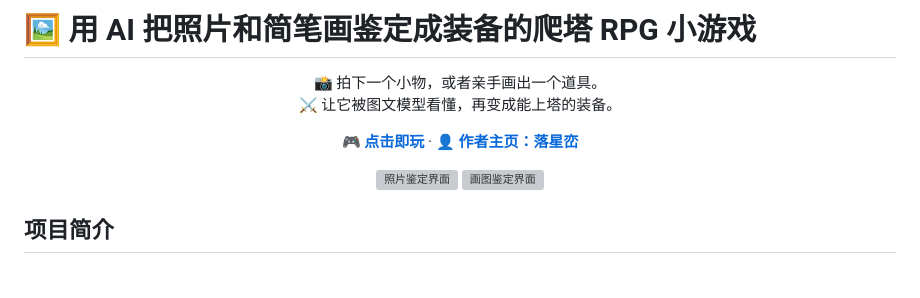
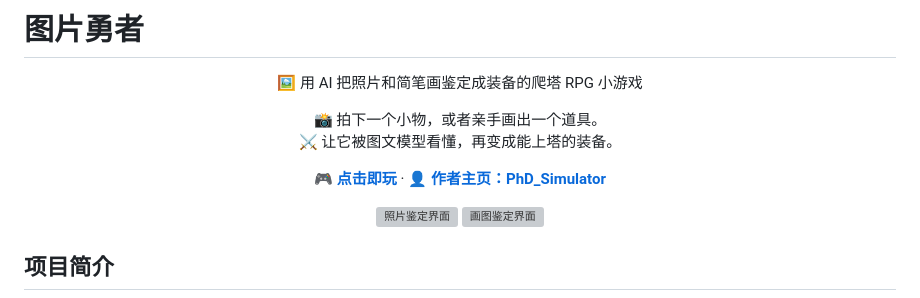
Before and after one commit to kw66/photo-hero, a Markdown page: README.md, the part around the change. GitHub-like rendering; blank space fills up the shorter version; grey boxes are pictures that could not be loaded.

Commit message:
Fix README header layout

```diff
--- a/README.md
+++ b/README.md
@@ -1,4 +1,8 @@
-# 🖼️ 用 AI 把照片和简笔画鉴定成装备的爬塔 RPG 小游戏
+# 图片勇者
+
+<p align="center">
+  🖼️ 用 AI 把照片和简笔画鉴定成装备的爬塔 RPG 小游戏
+</p>
 
 <p align="center">
   📸 拍下一个小物，或者亲手画出一个道具。<br>
@@ -8,7 +12,7 @@
 <p align="center">
   <a href="https://kw66.github.io/photo-hero/"><strong>🎮 点击即玩</strong></a>
   ·
-  <a href="https://xhslink.com/m/A2DFslJF4mb"><strong>👤 作者主页：落星峦</strong></a>
+  <a href="https://github.com/kw66/PhD_Simulator"><strong>👤 作者主页：PhD_Simulator</strong></a>
 </p>
 
 <p align="center">
```
